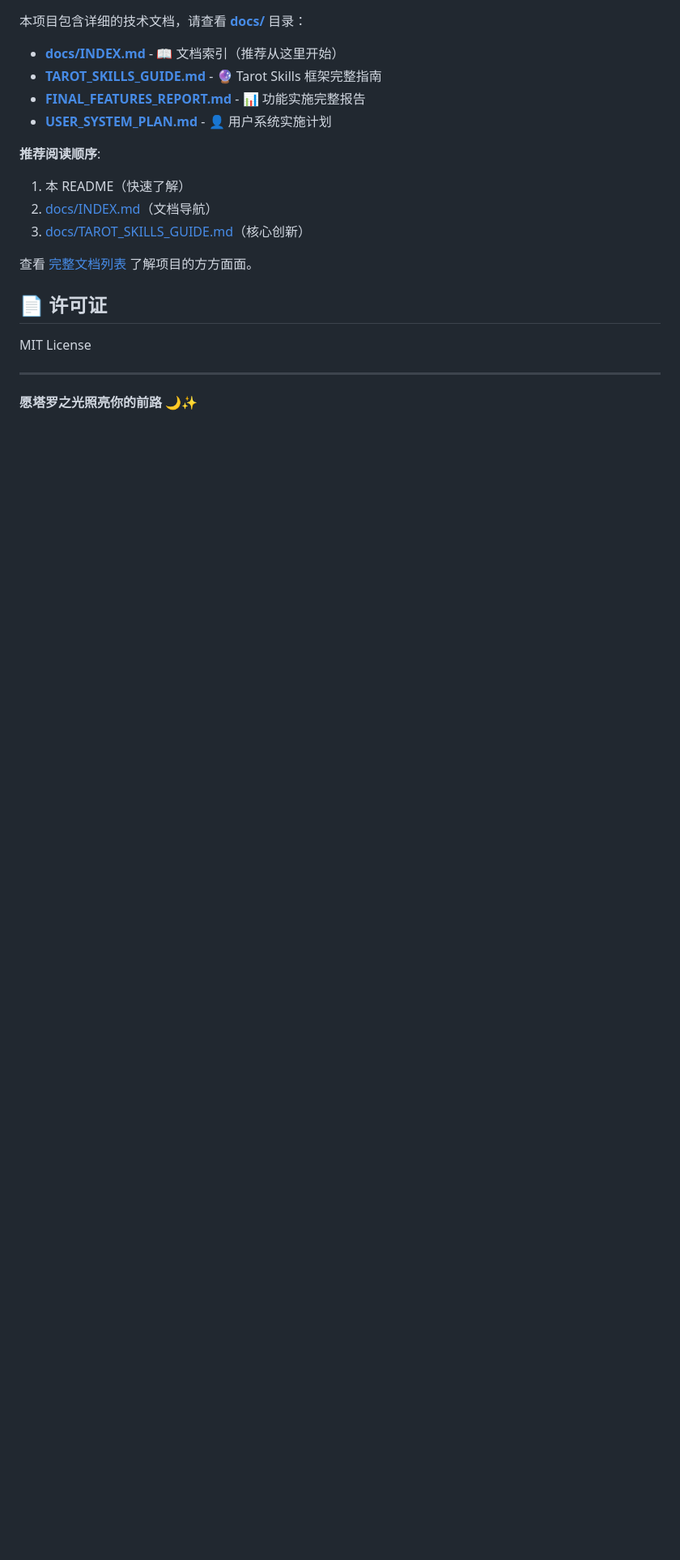
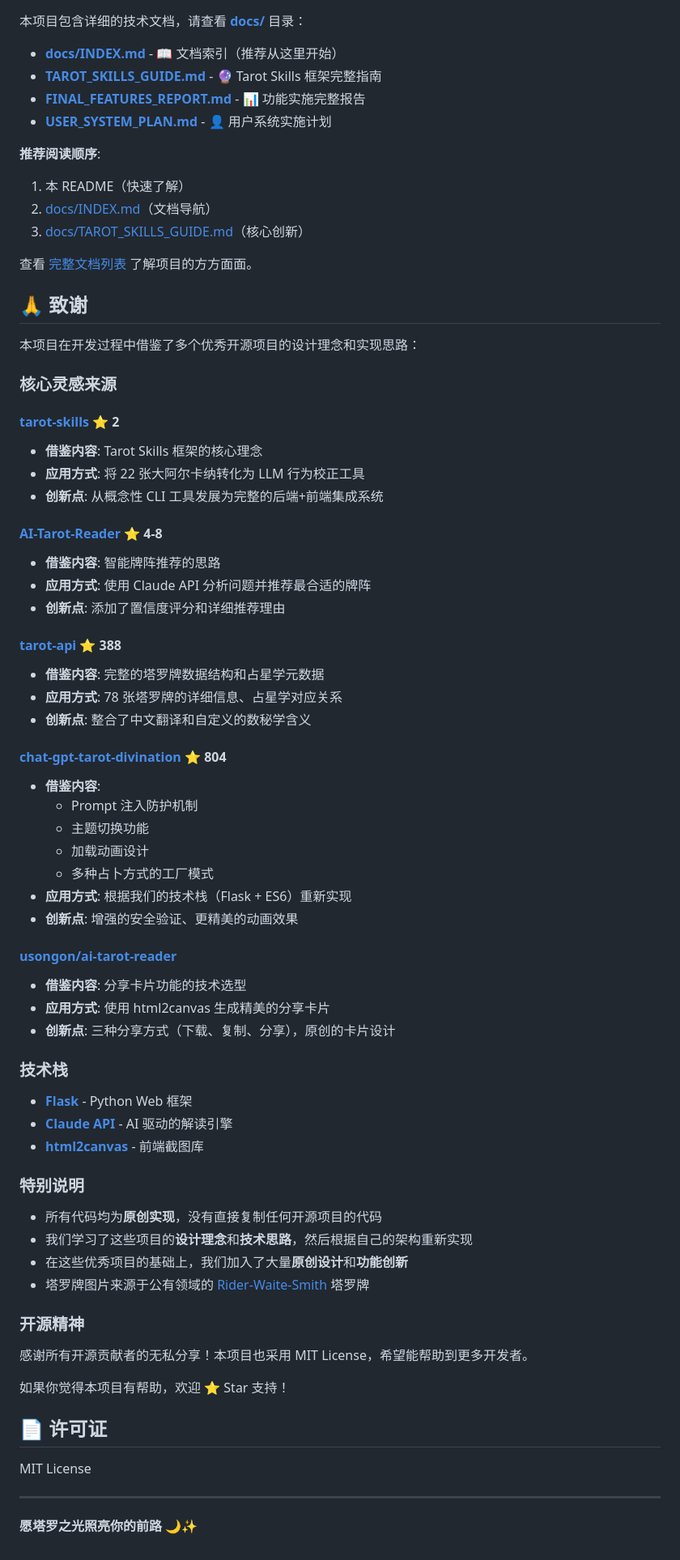
Before and after one commit to xywen97/SmartTarot, a Markdown page: README.md, the part around the change. Shown at 81% size. GitHub-like rendering; blank space fills up the shorter version.

Commit message:
add thanks to in readme

```diff
--- a/README.md
+++ b/README.md
@@ -204,6 +204,60 @@ python3 -m http.server 8080
 
 查看 [完整文档列表](./docs/INDEX.md) 了解项目的方方面面。
 
+## 🙏 致谢
+
+本项目在开发过程中借鉴了多个优秀开源项目的设计理念和实现思路：
+
+### 核心灵感来源
+
+#### [tarot-skills](https://github.com/vasilakisfil/tarot-skills) ⭐ 2
+- **借鉴内容**: Tarot Skills 框架的核心理念
+- **应用方式**: 将 22 张大阿尔卡纳转化为 LLM 行为校正工具
+- **创新点**: 从概念性 CLI 工具发展为完整的后端+前端集成系统
+
+#### [AI-Tarot-Reader](https://github.com/search?q=AI-Tarot-Reader) ⭐ 4-8
+- **借鉴内容**: 智能牌阵推荐的思路
+- **应用方式**: 使用 Claude API 分析问题并推荐最合适的牌阵
+- **创新点**: 添加了置信度评分和详细推荐理由
+
+#### [tarot-api](https://github.com/ekelen/tarot-api) ⭐ 388
+- **借鉴内容**: 完整的塔罗牌数据结构和占星学元数据
+- **应用方式**: 78 张塔罗牌的详细信息、占星学对应关系
+- **创新点**: 整合了中文翻译和自定义的数秘学含义
+
+#### [chat-gpt-tarot-divination](https://github.com/search?q=chat-gpt-tarot) ⭐ 804
+- **借鉴内容**:
+  - Prompt 注入防护机制
+  - 主题切换功能
+  - 加载动画设计
+  - 多种占卜方式的工厂模式
+- **应用方式**: 根据我们的技术栈（Flask + ES6）重新实现
+- **创新点**: 增强的安全验证、更精美的动画效果
+
+#### [usongon/ai-tarot-reader](https://github.com/usongon/ai-tarot-reader)
+- **借鉴内容**: 分享卡片功能的技术选型
+- **应用方式**: 使用 html2canvas 生成精美的分享卡片
+- **创新点**: 三种分享方式（下载、复制、分享），原创的卡片设计
+
+### 技术栈
+
+- **[Flask](https://flask.palletsprojects.com/)** - Python Web 框架
+- **[Claude API](https://www.anthropic.com/)** - AI 驱动的解读引擎
+- **[html2canvas](https://html2canvas.hertzen.com/)** - 前端截图库
+
+### 特别说明
+
+- 所有代码均为**原创实现**，没有直接复制任何开源项目的代码
+- 我们学习了这些项目的**设计理念**和**技术思路**，然后根据自己的架构重新实现
+- 在这些优秀项目的基础上，我们加入了大量**原创设计**和**功能创新**
+- 塔罗牌图片来源于公有领域的 [Rider-Waite-Smith](https://sacred-texts.com/tarot/pkt/) 塔罗牌
+
+### 开源精神
+
+感谢所有开源贡献者的无私分享！本项目也采用 MIT License，希望能帮助到更多开发者。
+
+如果你觉得本项目有帮助，欢迎 ⭐ Star 支持！
+
 ## 📄 许可证
 
 MIT License
```
